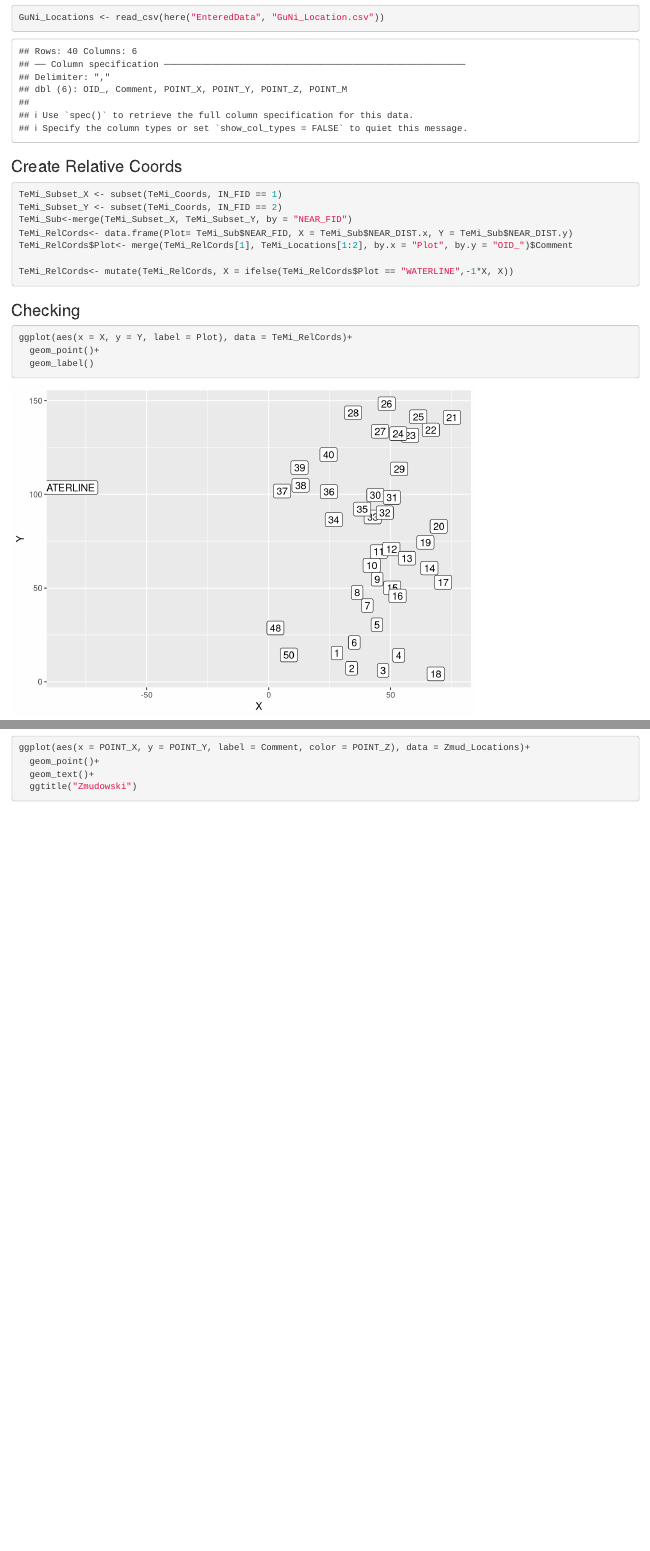
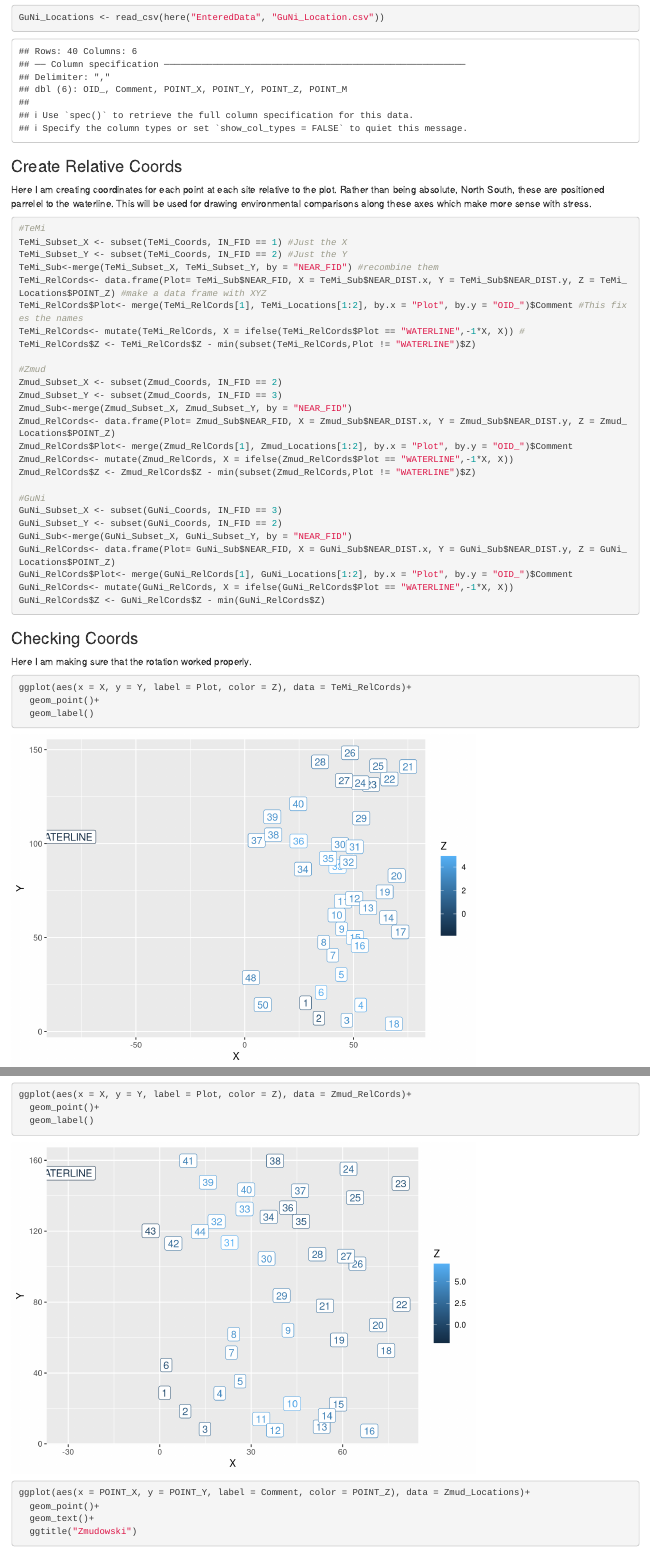
Before and after one commit to bennytheriv/DuneComA, an R Markdown document (1_DataFrames.Rmd): the page in a window 1100 px wide, from 2920 px down, and a second part further down, joined at a grey line. Rendered offline with R 4.5, knitr and Pandoc, with nearby package versions.

Commit message:
Finished the relative coordinates

````diff
--- a/1_DataFrames.Rmd
+++ b/1_DataFrames.Rmd
@@ -48,22 +48,48 @@ GuNi_Locations <- read_csv(here("EnteredData", "GuNi_Location.csv"))
 
 ### Create Relative Coords
 
+Here I am creating coordinates for each point at each site relative to the plot. Rather than being absolute, North South, these are positioned parrelel to the waterline. This will be used for drawing environmental comparisons along these axes which make more sense with stress.
+
 ```{r}
-TeMi_Subset_X <- subset(TeMi_Coords, IN_FID == 1)
-TeMi_Subset_Y <- subset(TeMi_Coords, IN_FID == 2)
-TeMi_Sub<-merge(TeMi_Subset_X, TeMi_Subset_Y, by = "NEAR_FID")
-TeMi_RelCords<- data.frame(Plot= TeMi_Sub$NEAR_FID, X = TeMi_Sub$NEAR_DIST.x, Y = TeMi_Sub$NEAR_DIST.y)
-TeMi_RelCords$Plot<- merge(TeMi_RelCords[1], TeMi_Locations[1:2], by.x = "Plot", by.y = "OID_")$Comment
+#TeMi
+TeMi_Subset_X <- subset(TeMi_Coords, IN_FID == 1) #Just the X
+TeMi_Subset_Y <- subset(TeMi_Coords, IN_FID == 2) #Just the Y
+TeMi_Sub<-merge(TeMi_Subset_X, TeMi_Subset_Y, by = "NEAR_FID") #recombine them
+TeMi_RelCords<- data.frame(Plot= TeMi_Sub$NEAR_FID, X = TeMi_Sub$NEAR_DIST.x, Y = TeMi_Sub$NEAR_DIST.y, Z = TeMi_Locations$POINT_Z) #make a data frame with XYZ
+TeMi_RelCords$Plot<- merge(TeMi_RelCords[1], TeMi_Locations[1:2], by.x = "Plot", by.y = "OID_")$Comment #This fixes the names
+TeMi_RelCords<- mutate(TeMi_RelCords, X = ifelse(TeMi_RelCords$Plot == "WATERLINE",-1*X, X)) #
+TeMi_RelCords$Z <- TeMi_RelCords$Z - min(subset(TeMi_RelCords,Plot != "WATERLINE")$Z)
 
-TeMi_RelCords<- mutate(TeMi_RelCords, X = ifelse(TeMi_RelCords$Plot == "WATERLINE",-1*X, X))
+#Zmud
+Zmud_Subset_X <- subset(Zmud_Coords, IN_FID == 2)
+Zmud_Subset_Y <- subset(Zmud_Coords, IN_FID == 3)
+Zmud_Sub<-merge(Zmud_Subset_X, Zmud_Subset_Y, by = "NEAR_FID")
+Zmud_RelCords<- data.frame(Plot= Zmud_Sub$NEAR_FID, X = Zmud_Sub$NEAR_DIST.x, Y = Zmud_Sub$NEAR_DIST.y, Z = Zmud_Locations$POINT_Z)
+Zmud_RelCords$Plot<- merge(Zmud_RelCords[1], Zmud_Locations[1:2], by.x = "Plot", by.y = "OID_")$Comment
+Zmud_RelCords<- mutate(Zmud_RelCords, X = ifelse(Zmud_RelCords$Plot == "WATERLINE",-1*X, X))
+Zmud_RelCords$Z <- Zmud_RelCords$Z - min(subset(Zmud_RelCords,Plot != "WATERLINE")$Z)
+
+#GuNi
+GuNi_Subset_X <- subset(GuNi_Coords, IN_FID == 3)
+GuNi_Subset_Y <- subset(GuNi_Coords, IN_FID == 2)
+GuNi_Sub<-merge(GuNi_Subset_X, GuNi_Subset_Y, by = "NEAR_FID")
+GuNi_RelCords<- data.frame(Plot= GuNi_Sub$NEAR_FID, X = GuNi_Sub$NEAR_DIST.x, Y = GuNi_Sub$NEAR_DIST.y, Z = GuNi_Locations$POINT_Z)
+GuNi_RelCords$Plot<- merge(GuNi_RelCords[1], GuNi_Locations[1:2], by.x = "Plot", by.y = "OID_")$Comment
+GuNi_RelCords<- mutate(GuNi_RelCords, X = ifelse(GuNi_RelCords$Plot == "WATERLINE",-1*X, X))
+GuNi_RelCords$Z <- GuNi_RelCords$Z - min(GuNi_RelCords$Z)
+
+
+
 
 ```
 
 
-### Checking
+### Checking Coords
+
+Here I am making sure that the rotation worked properly.
 
 ```{r}
-ggplot(aes(x = X, y = Y, label = Plot), data = TeMi_RelCords)+
+ggplot(aes(x = X, y = Y, label = Plot, color = Z), data = TeMi_RelCords)+
   geom_point()+
   geom_label()
 
@@ -71,6 +97,11 @@ ggplot(aes(x = POINT_X, y = POINT_Y, label = Comment, color = POINT_Z), data = T
   geom_point()+
   geom_text()+
   ggtitle("Ten Mile")
+
+
+ggplot(aes(x = X, y = Y, label = Plot, color = Z), data = Zmud_RelCords)+
+  geom_point()+
+  geom_label()
 ggplot(aes(x = POINT_X, y = POINT_Y, label = Comment, color = POINT_Z), data = Zmud_Locations)+
   geom_point()+
   geom_text()+
````
Also changed, not shown: 1_DataFrames.Rmd (5 more changed lines).
